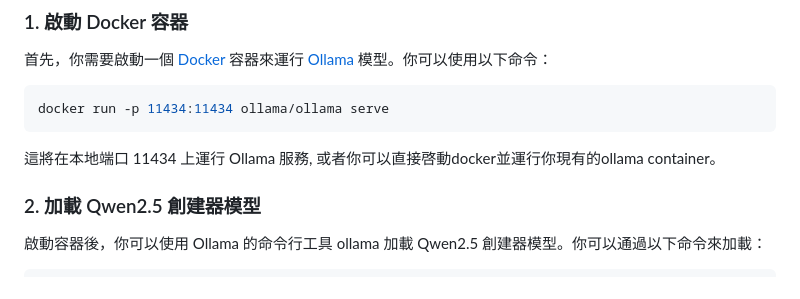
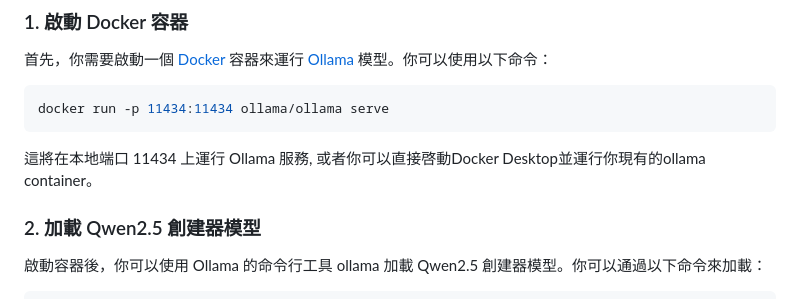
Before and after one commit to ricson5499/ricson5499.github.io, a Markdown page: articles/how-to-use-ollama-model-in-vscode.zh.md, the part around the change. GitHub-like rendering.

Commit message:
article update

````diff
--- a/articles/how-to-use-ollama-model-in-vscode.zh.md
+++ b/articles/how-to-use-ollama-model-in-vscode.zh.md
@@ -11,7 +11,7 @@
 ```bash
 docker run -p 11434:11434 ollama/ollama serve
 ```
-這將在本地端口 11434 上運行 Ollama 服務, 或者你可以直接啓動docker並運行你現有的ollama container。
+這將在本地端口 11434 上運行 Ollama 服務, 或者你可以直接啓動Docker Desktop並運行你現有的ollama container。
 
 ### 2. 加載 Qwen2.5 創建器模型
 啟動容器後，你可以使用 Ollama 的命令行工具 ollama 加載 Qwen2.5 創建器模型。你可以通過以下命令來加載：
````
